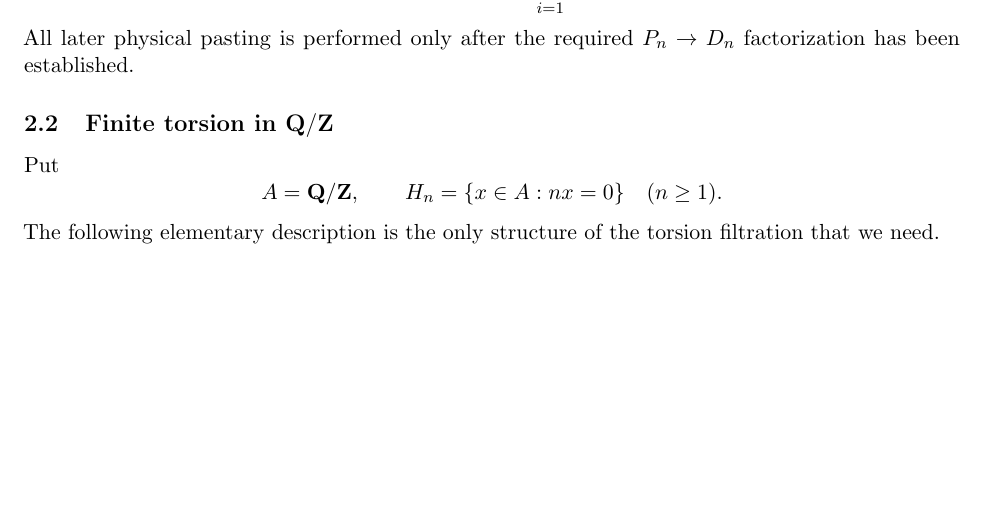
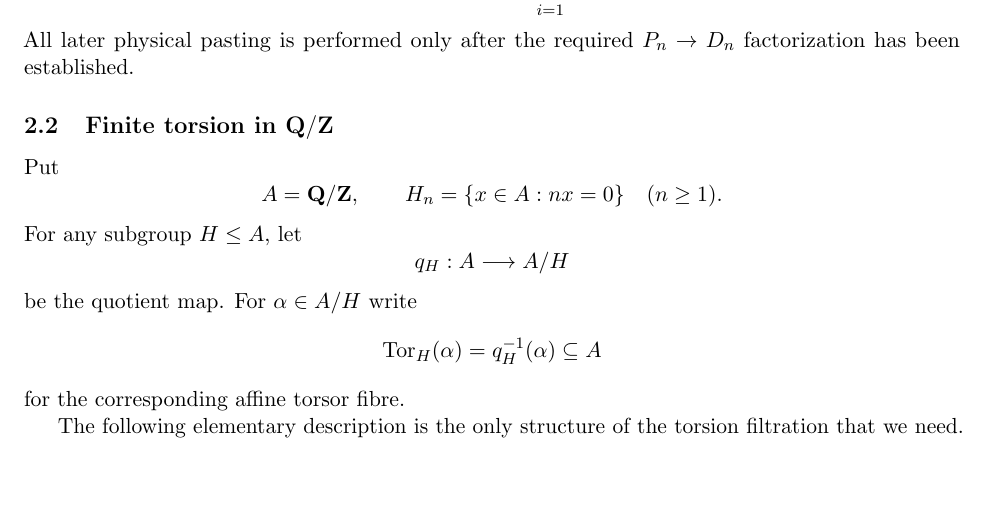
Before and after one commit to Yuren-Tang/erdos-289, a LaTeX paper (paper/manuscript.tex, which reads paper/sections/postpass-01-states-and-filtration.tex): part of page 3 of 23, cut so that both start at the same text, the shorter picture padded with empty space. Compiled offline with pdfLaTeX.

Commit message:
Define quotient torsors in post-PASS foundations

```diff
--- a/paper/sections/postpass-01-states-and-filtration.tex
+++ b/paper/sections/postpass-01-states-and-filtration.tex
@@ -52,6 +52,16 @@ A=\mathbf Q/\mathbf Z,
 H_n=\{x\in A:nx=0\}
 \quad(n\ge1).
 \]
+For any subgroup $H\le A$, let
+\[
+q_H:A\longrightarrow A/H
+\]
+be the quotient map.  For $\alpha\in A/H$ write
+\[
+\operatorname{Tor}_H(\alpha)=q_H^{-1}(\alpha)\subseteq A
+\]
+for the corresponding affine torsor fibre.
+
 The following elementary description is the only structure of the torsion filtration that we need.
 
 \begin{lemma}\label{lem:torsion-filtration}
```
